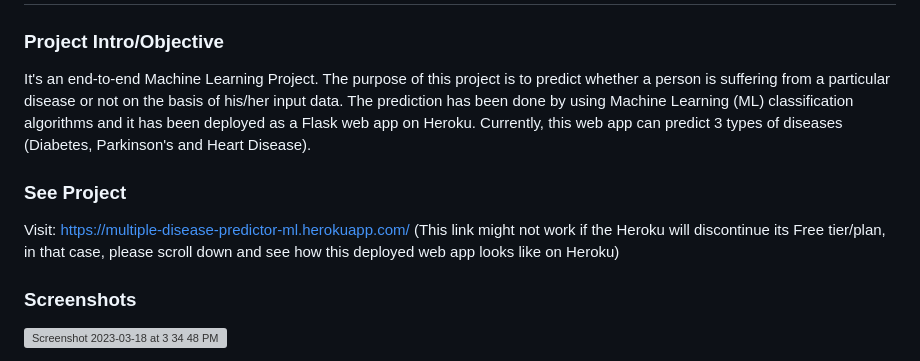
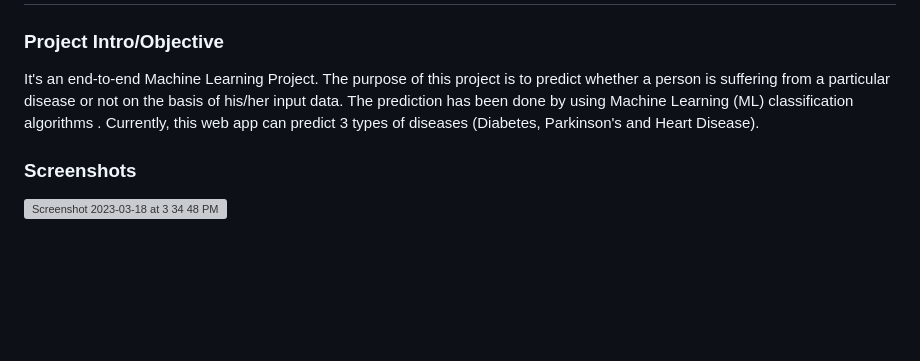
Before and after one commit to Mridul-2003/Multiple-Disease-Prediction, a Markdown page: Multiple-Disease-Predictor/README.md, the part around the change. Rendered like a GitHub page; blank space fills up the shorter version; grey boxes are pictures that could not be loaded.

```diff
--- a/Multiple-Disease-Predictor/README.md
+++ b/Multiple-Disease-Predictor/README.md
@@ -1,11 +1,9 @@
 # Project: Multiple-Disease-Predictor-ML-Flask-WebApp
 ### Project Intro/Objective
 
-It's an end-to-end Machine Learning Project. The purpose of this project is to predict whether a person is suffering from a particular disease or not on the basis of his/her input data. The prediction has been done by using Machine Learning (ML) classification algorithms and it has been deployed as a Flask web app on Heroku. Currently, this web app can predict 3 types of diseases (Diabetes, Parkinson's and Heart Disease).
+It's an end-to-end Machine Learning Project. The purpose of this project is to predict whether a person is suffering from a particular disease or not on the basis of his/her input data. The prediction has been done by using Machine Learning (ML) classification algorithms . Currently, this web app can predict 3 types of diseases (Diabetes, Parkinson's and Heart Disease).
 
-### See Project
 
-Visit: https://multiple-disease-predictor-ml.herokuapp.com/  (This link might not work if the Heroku will discontinue its Free tier/plan, in that case, please scroll down and see how this deployed web app looks like on Heroku)
 
 
 ### Screenshots
```
